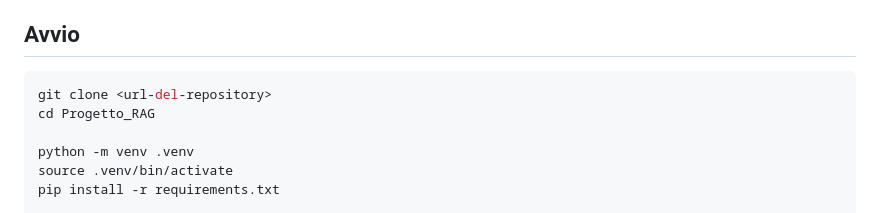
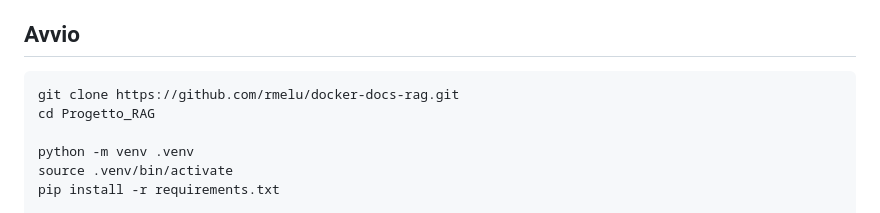
Before and after one commit to rmelu/docker-docs-rag, a Markdown page: README.md, the part around the change. Rendered like a GitHub page.

Commit message:
Corregge URL di clone nel README

````diff
--- a/README.md
+++ b/README.md
@@ -33,7 +33,7 @@ Python, FastAPI, PostgreSQL + pgvector, fastembed, API compatibile OpenAI (Groq)
 ## Avvio
 
 ```bash
-git clone <url-del-repository>
+git clone https://github.com/rmelu/docker-docs-rag.git
 cd Progetto_RAG
 
 python -m venv .venv
````
